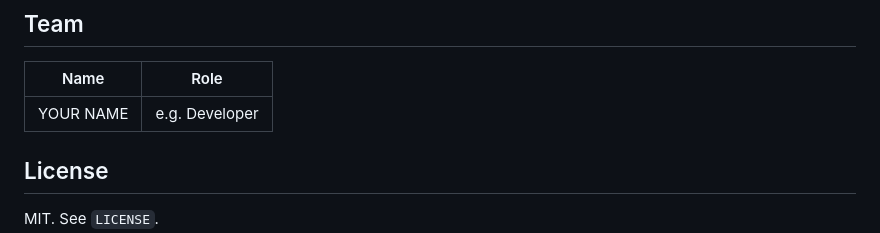
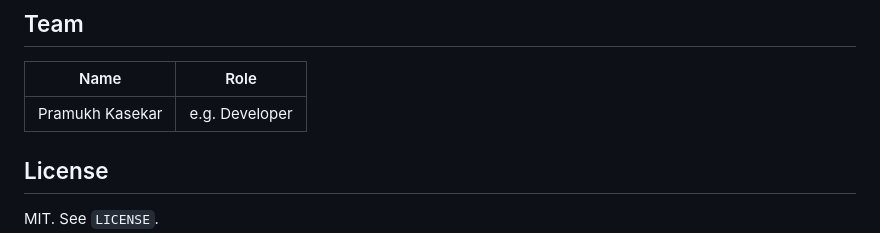
Before and after one commit to pramukhkasekar/nivesh-kavach, a Markdown page: README.md, the part around the change. Drawn GitHub-style.

```diff
--- a/README.md
+++ b/README.md
@@ -58,7 +58,7 @@ node build.js
 
 | Name | Role |
 |---|---|
-| YOUR NAME | e.g. Developer |
+| Pramukh Kasekar | e.g. Developer |
 
 ## License
 
```
